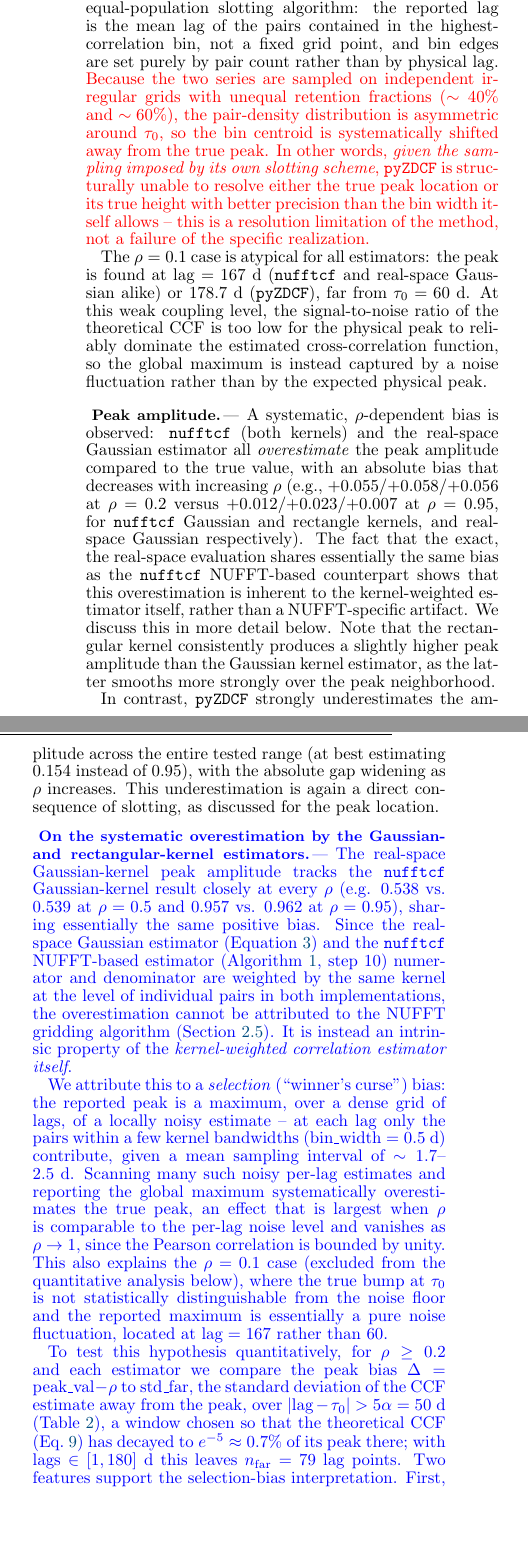
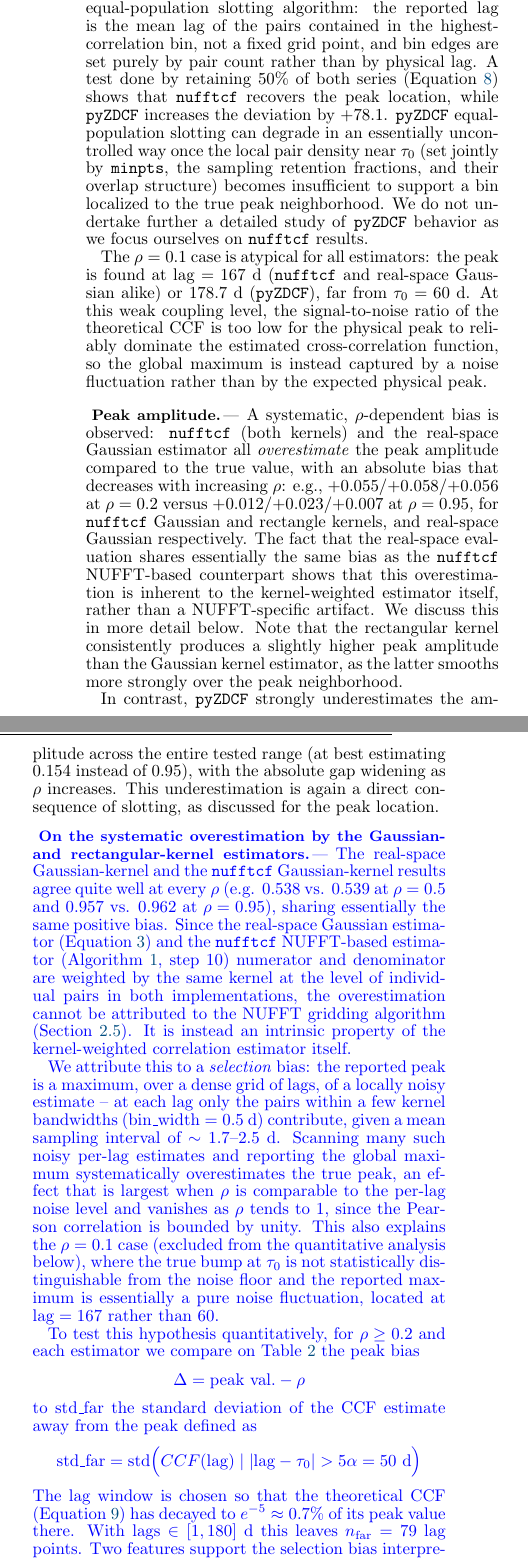
Before and after one commit to jecampagne/nufftcf_paper, a LaTeX document (main_nufftcf.tex): two parts of the columns of page 8 of 13 before the commit and two parts of the columns of page 8 of 12 after it, joined at a grey line, cut so that both start at the same text, the shorter picture padded with empty space. Compiled offline with pdfLaTeX.

Commit message:
update peak amplitude nufftcf CCF discussion

```diff
--- a/main_nufftcf.tex
+++ b/main_nufftcf.tex
@@ -602,18 +602,14 @@ places the peak near $80.9$~d, i.e.\ a constant offset of about $+21$~d.
 This offset is an intrinsic consequence of the equal-population slotting
 algorithm: the reported lag is the mean lag of the pairs contained in the
 highest-correlation bin, not a fixed grid point, and bin edges are set
-purely by pair count rather than by physical lag.
-{\color{red}
-	 Because the two series are
-sampled on independent irregular grids with unequal retention fractions
-($\sim40\%$ and $\sim60\%$), the pair-density distribution is asymmetric
-around $\tau_0$, so the bin centroid is systematically shifted away from the
-true peak. In other words, \emph{given the sampling imposed by its own
-	slotting scheme}, \pyzdcf is structurally unable to resolve either the true
-peak location or its true height with better precision than the bin width
-itself allows -- this is a resolution limitation of the method, not a
-failure of the specific realization.
-}
+purely by pair count rather than by physical lag. A test done by retaining $50\%$ of both
+series (Equation~\ref{eq:ou_coupling}) shows that \nufftcf recovers the peak location,
+while \pyzdcf increases the deviation by $+78.1$. \pyzdcf
+equal-population slotting can degrade in an essentially uncontrolled way
+once the local pair density near $\tau_0$ (set jointly by \texttt{minpts}, the
+sampling retention fractions, and their overlap structure) becomes
+insufficient to support a bin localized to the true peak neighborhood. We do not undertake further
+a detailed study of \pyzdcf behavior as we focus ourselves on \nufftcf results.
 
 The $\rho=0.1$ case is atypical for all estimators: the peak is found at
 $\mathrm{lag}=167$~d (\nufftcf and real-space Gaussian alike) or $178.7$~d
@@ -627,8 +623,8 @@ expected physical peak.
 A systematic, $\rho$-dependent bias is observed: \nufftcf (both kernels) and
 the real-space Gaussian estimator all \emph{overestimate} the peak amplitude
 compared to the true value, with an absolute bias that decreases with
-increasing $\rho$ (e.g., $+0.055$/$+0.058$/$+0.056$ at $\rho=0.2$ versus
-$+0.012$/$+0.023$/$+0.007$ at $\rho=0.95$, for \nufftcf Gaussian and rectangle kernels, and real-space Gaussian respectively). The fact that the exact,
+increasing $\rho$: e.g., $+0.055$/$+0.058$/$+0.056$ at $\rho=0.2$ versus
+$+0.012$/$+0.023$/$+0.007$ at $\rho=0.95$, for \nufftcf Gaussian and rectangle kernels, and real-space Gaussian respectively. The fact that
 the real-space evaluation shares essentially the same bias as the \nufftcf
 NUFFT-based counterpart shows that this overestimation is inherent
 to the kernel-weighted estimator itself, rather than a NUFFT-specific artifact.
@@ -644,8 +640,8 @@ direct consequence of slotting, as discussed for the peak location.
 {\color{blue}
 \paragraph{\bf On the systematic overestimation by the Gaussian- and
 	rectangular-kernel estimators.}
-The real-space Gaussian-kernel peak amplitude
-tracks the \texttt{nufftcf} Gaussian-kernel result closely at every $\rho$ (e.g.
+The real-space Gaussian-kernel
+and the \texttt{nufftcf} Gaussian-kernel results agree quite well at every $\rho$ (e.g.
  $0.538$ vs. $0.539$ at $\rho=0.5$ and $0.957$ vs. $0.962$ at
 $\rho=0.95$), sharing essentially the
 same positive bias. Since the real-space Gaussian estimator (Equation~\ref{eq:kernel_estimator}) and
@@ -653,27 +649,17 @@ the \nufftcf NUFFT-based estimator (Algorithm~\ref{alg:ccf-nufft}, step 10) nume
  are weighted by the same kernel at the level of individual pairs in
 both implementations, the overestimation cannot be attributed to the  NUFFT
 gridding algorithm (Section~\ref{sec:nufft}). It is instead an intrinsic property of the
-\emph{kernel-weighted correlation estimator itself}.
+kernel-weighted correlation estimator itself.
 
-We attribute this to a \emph{selection} (``winner's curse'') bias: the
+We attribute this to a \emph{selection} bias: the
 reported peak is a maximum, over a dense grid of lags, of a locally noisy
 estimate -- at each lag only the pairs within a few kernel bandwidths
 ($\mathrm{bin\_width}=0.5$~d) contribute, given a mean sampling interval of
 $\sim1.7$--$2.5$~d. Scanning many such noisy per-lag estimates and reporting
 the global maximum systematically overestimates the true peak, an effect
 that is largest when $\rho$ is comparable to the per-lag noise level and
-vanishes as $\rho\to1$, since the Pearson correlation is bounded by unity.
+vanishes as $\rho$ tends to $1$, since the Pearson correlation is bounded by unity.
 This also explains the $\rho=0.1$ case (excluded from the quantitative
 analysis below), where the true bump at $\tau_0$ is not statistically
 distinguishable from the noise floor and the reported maximum is essentially
 a pure noise fluctuation, located at $\mathrm{lag}=167$ rather than $60$.
-
-To test this hypothesis quantitatively, for $\rho\ge0.2$ and each estimator
-we compare the peak bias $\Delta=\mathrm{peak\_val}-\rho$ to
-$\mathrm{std\_far}$, the standard deviation of the CCF estimate away from the
-peak, over $|\mathrm{lag}-\tau_0|>5\alpha=50$~d
-(Table~\ref{tab:bias_vs_background}), a window chosen so that the
-theoretical CCF (Eq.~\ref{eq:ou_theory_ccf}) has decayed to
-$e^{-5}\approx0.7\%$ of its peak there; with $\mathrm{lags}\in[1,180]$~d this
-leaves $n_\mathrm{far}=79$ lag points. Two features support the
-selection-bias interpretation. First, $\mathrm{std\_far}$ is essentially
@@ -726,0 +687,20 @@ a kernel-choice effect rather than an implementation artifact.
+To test this hypothesis quantitatively, for $\rho\ge0.2$ and each estimator
+we compare on Table~\ref{tab:bias_vs_background} the peak bias
+$$\Delta=\mathrm{peak\ val.}-\rho$$
+to $\mathrm{std\_far}$ the standard deviation of the CCF estimate away from the
+peak defined as
+$$
+\mathrm{std\_far} = \mathrm{std}\Bigl( CCF(\mathrm{lag}) \mid |\mathrm{lag} - \tau_0| > 5\alpha = 50~\mathrm{d} \Bigr)
+$$
+The lag window is chosen so that the
+theoretical CCF (Equation~\ref{eq:ou_theory_ccf}) has decayed to
+$e^{-5}\approx0.7\%$ of its peak value there. With $\mathrm{lags}\in[1,180]$~d this
+leaves $n_\mathrm{far}=79$ lag points. Two features support the
+selection bias interpretation.
+
+First, $\mathrm{std\_far}$ is essentially
+constant across $\rho$ ($\approx0.038$--$0.051$) for all three estimators,
+consistent with a signal-independent noise floor set by sampling and kernel
+bandwidth.
+
+Second, $\Delta/\mathrm{std\_far}$ is of order unity at
```
Also changed, not shown: main_nufftcf.pdf, main_nufftcf.tex (64 more changed lines).
